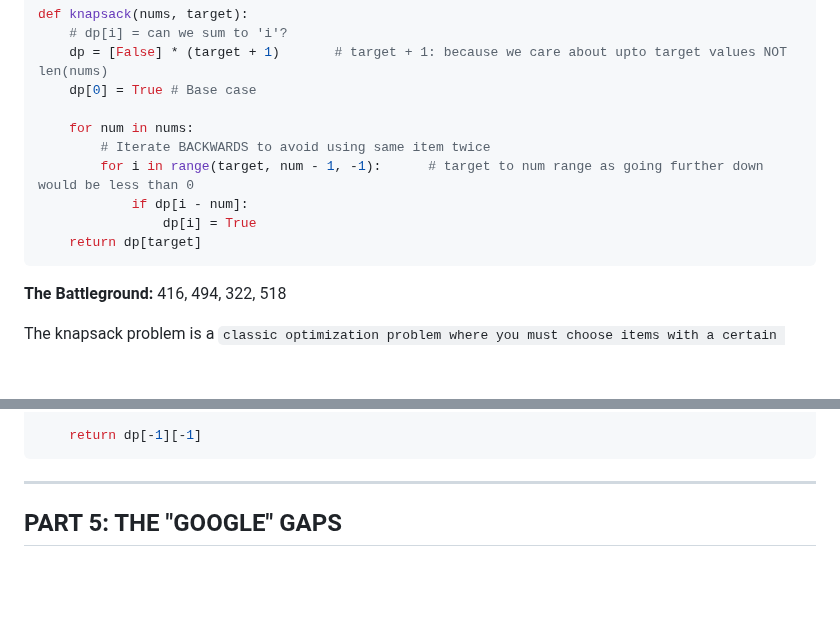
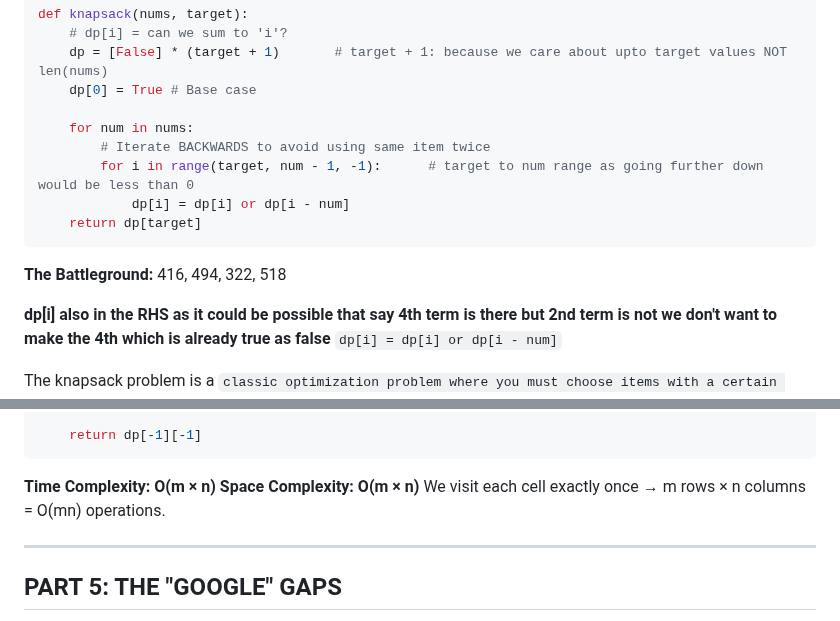
Before and after one commit to rushabhT3/books-and-notes, a Markdown page: patterns/GEMINI_GOOGLE.md, 2 parts joined by grey strips. Drawn GitHub-style; blank space fills up the shorter version.

Commit message:
15, 16 TC, SC knapsack, dp grid

````diff
--- a/patterns/GEMINI_GOOGLE.md
+++ b/patterns/GEMINI_GOOGLE.md
@@ -623,11 +623,13 @@ def knapsack(nums, target):
     for num in nums:
         # Iterate BACKWARDS to avoid using same item twice
         for i in range(target, num - 1, -1):      # target to num range as going further down would be less than 0
-            if dp[i - num]:
-                dp[i] = True
+            dp[i] = dp[i] or dp[i - num]
     return dp[target]
 ```
 **The Battleground:** 416, 494, 322, 518
+
+ **dp[i] also in the RHS as it could be possible that say 4th term is there but 2nd term is not we don't want to make the 4th which is already true as false**
+`dp[i] = dp[i] or dp[i - num]`
 
 The knapsack problem is a `classic optimization problem where you must choose items with a certain weight and profit to include in a knapsack with a limited weight capacity, with the goal of maximizing the total profit`. It involves deciding which items to pack to get the most value without exceeding the weight limit. Common variations include the 0-1 knapsack problem, where each item can either be included or not, and the fractional knapsack problem, where you can take parts of items.
 
@@ -716,6 +718,9 @@ def solve_grid(grid):
 
     return dp[-1][-1]
 ```
+**Time Complexity: O(m × n)
+Space Complexity: O(m × n)**
+We visit each cell exactly once → m rows × n columns = O(mn) operations.
 
 ***
 
````
